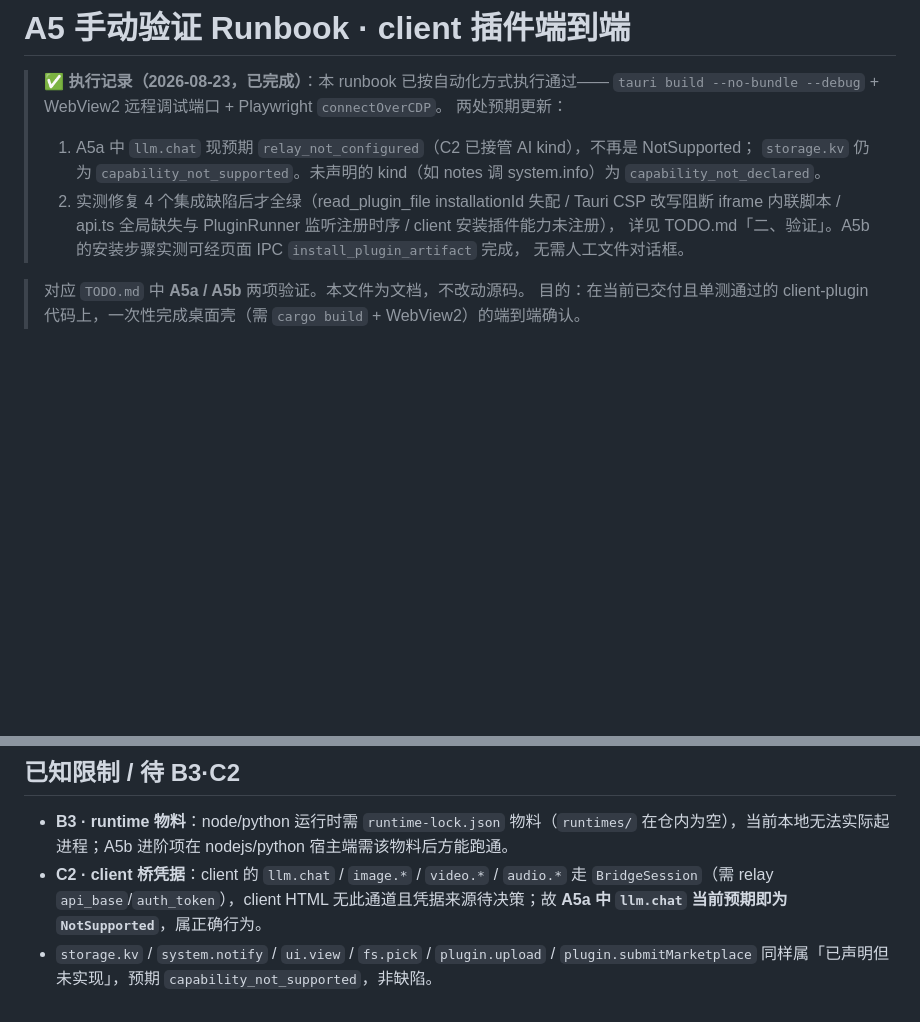
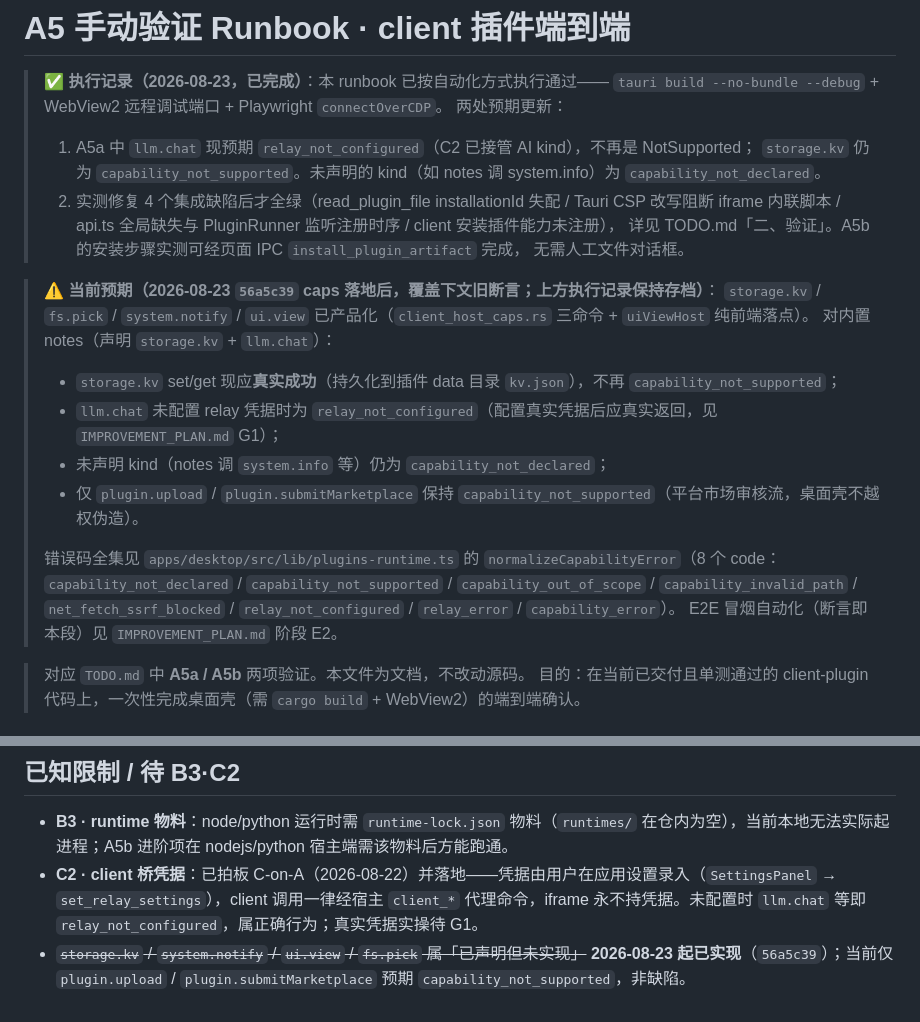
Before and after one commit to qiuuchan/new-lingfang, a Markdown page: docs/verify-a5-client-plugin-e2e.md, 2 parts joined by grey strips. Rendered like a GitHub page; blank space fills up the shorter version.

Commit message:
docs(a5): record post-caps current expectations in verify runbook
storage.kv now succeeds for notes (56a5c39); only marketplace kinds stay
NotSupported; error-code table aligned with normalizeCapabilityError (8 codes);
execution record kept archival; C2 bullet updated to landed C-on-A state.

```diff
--- a/docs/verify-a5-client-plugin-e2e.md
+++ b/docs/verify-a5-client-plugin-e2e.md
@@ -9,6 +9,19 @@
 >    iframe 内联脚本 / api.ts 全局缺失与 PluginRunner 监听注册时序 / client 安装插件能力未注册），
 >    详见 TODO.md「二、验证」。A5b 的安装步骤实测可经页面 IPC `install_plugin_artifact` 完成，
 >    无需人工文件对话框。
+
+> **⚠️ 当前预期（2026-08-23 `56a5c39` caps 落地后，覆盖下文旧断言；上方执行记录保持存档）**：
+> `storage.kv` / `fs.pick` / `system.notify` / `ui.view` 已产品化（`client_host_caps.rs` 三命令 + `uiViewHost` 纯前端落点）。
+> 对内置 notes（声明 `storage.kv` + `llm.chat`）：
+> - `storage.kv` set/get 现应**真实成功**（持久化到插件 data 目录 `kv.json`），不再 `capability_not_supported`；
+> - `llm.chat` 未配置 relay 凭据时为 `relay_not_configured`（配置真实凭据后应真实返回，见 `IMPROVEMENT_PLAN.md` G1）；
+> - 未声明 kind（notes 调 `system.info` 等）仍为 `capability_not_declared`；
+> - 仅 `plugin.upload` / `plugin.submitMarketplace` 保持 `capability_not_supported`（平台市场审核流，桌面壳不越权伪造）。
+>
+> 错误码全集见 `apps/desktop/src/lib/plugins-runtime.ts` 的 `normalizeCapabilityError`（8 个 code：
+> `capability_not_declared` / `capability_not_supported` / `capability_out_of_scope` / `capability_invalid_path` /
+> `net_fetch_ssrf_blocked` / `relay_not_configured` / `relay_error` / `capability_error`）。
+> E2E 冒烟自动化（断言即本段）见 `IMPROVEMENT_PLAN.md` 阶段 E2。
 
 > 对应 `TODO.md` 中 **A5a / A5b** 两项验证。本文件为文档，不改动源码。
 > 目的：在当前已交付且单测通过的 client-plugin 代码上，一次性完成桌面壳（需 `cargo build` + WebView2）的端到端确认。
@@ -73,5 +86,5 @@ pnpm dev:desktop            # = pnpm -C apps/desktop dev   = tauri dev（开发
 ## 已知限制 / 待 B3·C2
 
 - **B3 · runtime 物料**：node/python 运行时需 `runtime-lock.json` 物料（`runtimes/` 在仓内为空），当前本地无法实际起进程；A5b 进阶项在 nodejs/python 宿主端需该物料后方能跑通。
-- **C2 · client 桥凭据**：client 的 `llm.chat` / `image.*` / `video.*` / `audio.*` 走 `BridgeSession`（需 relay `api_base`/`auth_token`），client HTML 无此通道且凭据来源待决策；故 **A5a 中 `llm.chat` 当前预期即为 `NotSupported`**，属正确行为。
-- `storage.kv` / `system.notify` / `ui.view` / `fs.pick` / `plugin.upload` / `plugin.submitMarketplace` 同样属「已声明但未实现」，预期 `capability_not_supported`，非缺陷。
+- **C2 · client 桥凭据**：已拍板 C-on-A（2026-08-22）并落地——凭据由用户在应用设置录入（`SettingsPanel` → `set_relay_settings`），client 调用一律经宿主 `client_*` 代理命令，iframe 永不持凭据。未配置时 `llm.chat` 等即 `relay_not_configured`，属正确行为；真实凭据实操待 G1。
+- ~~`storage.kv` / `system.notify` / `ui.view` / `fs.pick` 属「已声明但未实现」~~ **2026-08-23 起已实现**（`56a5c39`）；当前仅 `plugin.upload` / `plugin.submitMarketplace` 预期 `capability_not_supported`，非缺陷。
```
